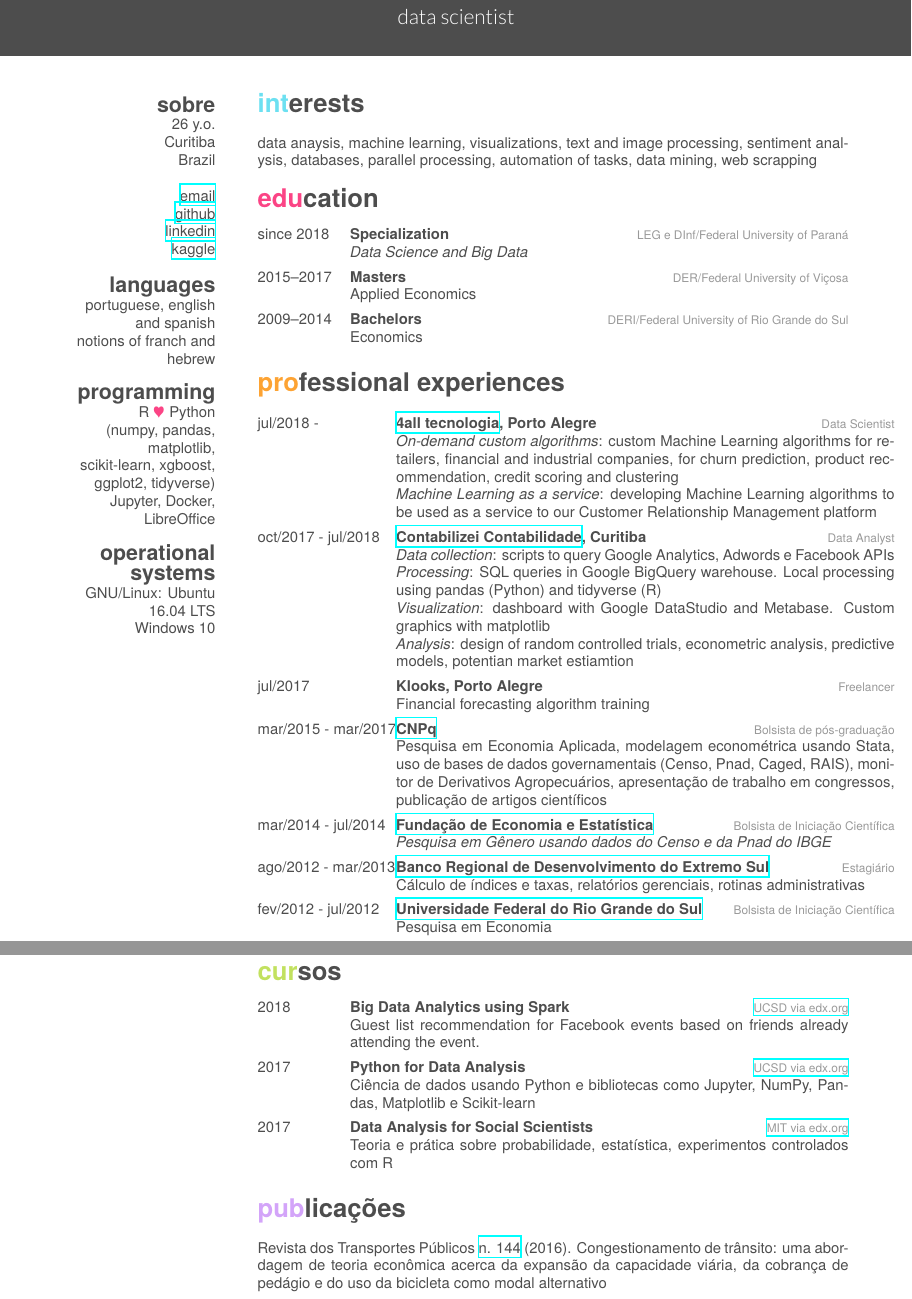
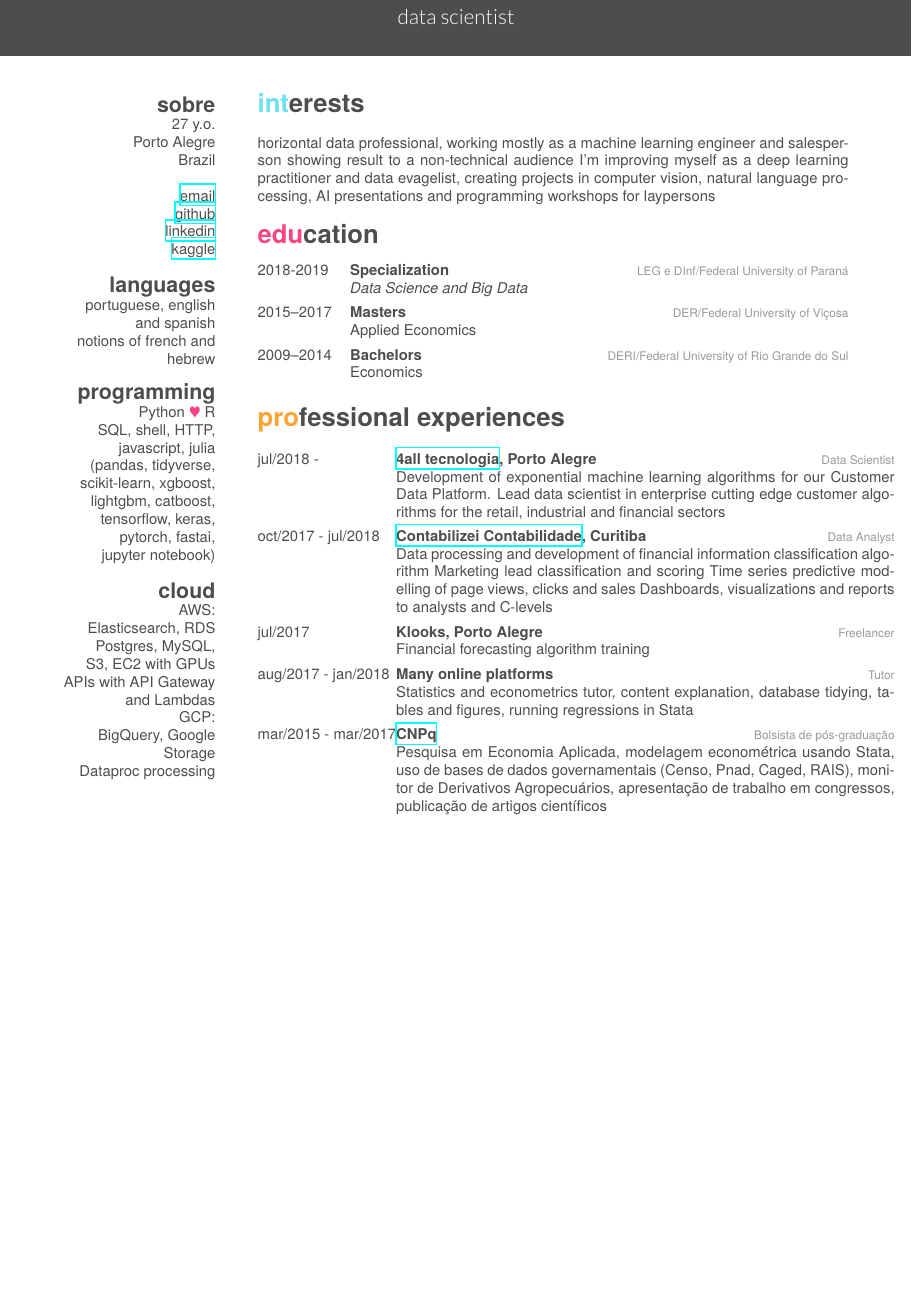
Before and after one commit to jaymeanchante/cv, a LaTeX CV (fancy_cv_en/cv.tex): two parts of pages 1 and 2 of 2 before the commit and part of the page after it, the two joined at a grey line, cut so that both start at the same text, the shorter picture padded with empty space. Compiled offline with XeLaTeX; a missing font is replaced by an installed copy or a similar font.

Commit message:
updated english version

```diff
--- a/fancy_cv_en/cv.tex
+++ b/fancy_cv_en/cv.tex
@@ -10,39 +10,50 @@
 % In the aside, each new line forces a line break
 \begin{aside}
   \section{sobre}
-    26 y.o.
-    Curitiba
+    27 y.o.
+    Porto Alegre
     Brazil
     ~
     \href{mailto:jt\_anchante@hotmail.com}{email}
     \href{https://github.com/jayme-anchante/}{github}
     \href{https://www.linkedin.com/in/jayme-anchante}{linkedin}
-    \href{https://www.kaggle.com/jtanchante}{kaggle}
+    \href{https://www.kaggle.com/jaymeanchante}{kaggle}
   \section{languages}
     portuguese, english and spanish
-    notions of franch and hebrew
+    notions of french and hebrew
   \section{programming}
-    R {\color{red} $\varheartsuit$} Python
-    (numpy, pandas, matplotlib,
+    Python {\color{red} $\varheartsuit$} R
+    SQL, shell, HTTP,
+    javascript, julia
+    (pandas, tidyverse,
     scikit-learn, xgboost,
-    ggplot2, tidyverse)
-    Jupyter, Docker, LibreOffice
-  \section{operational systems}
-    GNU/Linux: Ubuntu 16.04 LTS
-    Windows 10
+    lightgbm, catboost,
+    tensorflow, keras,
+    pytorch, fastai,
+    jupyter notebook)
+  \section{cloud}
+    AWS:
+    Elasticsearch, RDS Postgres, MySQL,
+    S3, EC2 with GPUs
+    APIs with API Gateway and Lambdas
+    GCP:
+    BigQuery, Google Storage
+    Dataproc processing
 \end{aside}
 
 \section{interests}
 
-data anaysis, machine learning, visualizations, text and image
-processing, sentiment analysis, databases, parallel processing,
-automation of tasks, data mining, web scrapping
+horizontal data professional, working mostly as a machine learning engineer and
+salesperson showing result to a non-technical audience
+I'm improving myself as a deep learning practitioner and data evagelist,
+creating projects in computer vision, natural language processing,
+AI presentations and programming workshops for laypersons
 
 \section{education}
 
 \begin{entrylist}
   \entry
-    {since 2018}
+    {2018-2019}
     {Specialization}
     {LEG e DInf/Federal University of Paraná}
     {\emph{Data Science and Big Data}}
@@ -65,84 +76,31 @@ automation of tasks, data mining, web scrapping
     {jul/2018 - }
     {\href{https://www.4all.com/}{4all tecnologia}, Porto Alegre}
     {Data Scientist}
-    {\emph{On-demand custom algorithms}: custom Machine Learning algorithms for retailers, financial and industrial companies, for churn prediction, product recommendation, credit scoring and clustering\\
-     \emph{Machine Learning as a service}: developing Machine Learning algorithms to be used as a service to our Customer Relationship Management platform}
+    {Development of exponential machine learning algorithms for our Customer Data Platform.
+    Lead data scientist in enterprise cutting edge customer algorithms for the retail, industrial and financial sectors}
   \entry
     {oct/2017 - jul/2018}
     {\href{https://www.contabilizei.com.br}{Contabilizei Contabilidade}, Curitiba}
     {Data Analyst}
-    {\emph{Data collection}: scripts to query Google Analytics, Adwords e Facebook APIs\\
-     \emph{Processing}: SQL queries in Google BigQuery warehouse. Local processing using pandas (Python) and tidyverse (R) \\
-     \emph{Visualization}: dashboard with Google DataStudio and Metabase. Custom graphics with matplotlib \\
-     \emph{Analysis}: design of random controlled trials, econometric analysis, predictive models, potentian market estiamtion}
+    {Data processing and development of financial information classification algorithm
+    Marketing lead classification and scoring
+    Time series predictive modelling of page views, clicks and sales
+    Dashboards, visualizations and reports to analysts and C-levels}
   \entry
     {jul/2017}
     {Klooks, Porto Alegre}
     {Freelancer}
     {Financial forecasting algorithm training}
-%  \entry
-%    {aug/2017 - }
-%    {Tutor, online}
-%    {}
-%    {Statistics and econometrics tutor, content explanation, database tidying, tables and figures, running regressions in Stata}
+  \entry
+    {aug/2017 - jan/2018}
+    {Many online platforms}
+    {Tutor}
+    {Statistics and econometrics tutor, content explanation, database tidying, tables and figures, running regressions in Stata}
   \entry
     {mar/2015 - mar/2017}
     {\href{cnpq.br}{CNPq}}
     {Bolsista de pós-graduação}
     {Pesquisa em Economia Aplicada, modelagem econométrica usando Stata, uso de bases de dados governamentais (Censo, Pnad, Caged, RAIS), monitor de Derivativos Agropecuários, apresentação de trabalho em congressos, publicação de artigos científicos}
-  \entry
-    {mar/2014 - jul/2014}
-    {\href{https://www.fee.rs.gov.br}{Fundação de Economia e Estatística}}
-    {Bolsista de Iniciação Científica}
-    {\emph{Pesquisa em Gênero usando dados do Censo e da Pnad do IBGE}}
-  \entry
-    {ago/2012 - mar/2013}
-    {\href{http://www.brde.com.br}{Banco Regional de Desenvolvimento do Extremo Sul}}
-    {Estagiário}
-    {Cálculo de índices e taxas, relatórios gerenciais, rotinas administrativas}
-  \entry
-    {fev/2012 - jul/2012}
-    {\href{http://www.ufrgs.br}{Universidade Federal do Rio Grande do Sul}}
-    {Bolsista de Iniciação Científica}
-    {Pesquisa em Economia}
 \end{entrylist}
 
-\section{cursos}
-
-\begin{entrylist}
-  \entry
-    {2018}
-    {Big Data Analytics using Spark}
-    {\href{https://www.edx.org/course/big-data-analytics-using-spark-uc-san-diego-dse230x}{UCSD via edx.org}}
-    {Guest list recommendation for Facebook events based on friends already attending the event.}
-  \entry
-    {2017}
-    {Python for Data Analysis}
-    {\href{https://www.edx.org/course/python-data-science-uc-san-diego-dse200x}{UCSD via edx.org}}
-    {Ciência de dados usando Python e bibliotecas como Jupyter, NumPy, Pandas, Matplotlib e Scikit-learn}
-  \entry
-    {2017}
-    {Data Analysis for Social Scientists}
-    {\href{https://www.edx.org/course/data-analysis-social-scientists-mitx-14-310x-2}{MIT via edx.org}}
-    {Teoria e prática sobre probabilidade, estatística, experimentos controlados com R}
-\end{entrylist}
-
-\section{publicações}
-
-Revista dos Transportes Públicos \href{http://files.antp.org.br/2016/12/21/rtp-144-e\_1.pdf}{n. 144} (2016). Congestionamento de trânsito: uma abordagem de teoria econômica acerca da expansão da capacidade viária, da cobrança de pedágio e do uso da bicicleta como modal alternativo
-
-%%% This piece of code has been commented by Karol Kozioł due to biblatex errors.
-%
-%\printbibsection{article}{article in peer-reviewed journal}
-%\begin{refsection}
-%  \nocite{*}
-%  \printbibliography[sorting=chronological, type=inproceedings, title={international peer-reviewed conferences/proceedings}, notkeyword={france}, heading=subbibliography]
-%\end{refsection}
-%\begin{refsection}
-%  \nocite{*}
-%  \printbibliography[sorting=chronological, type=inproceedings, title={local peer-reviewed conferences/proceedings}, keyword={france}, heading=subbibliography]
-%\end{refsection}
-%\printbibsection{misc}{other publications}
-%\printbibsection{report}{research reports}
-
 \end{document}
```
Also changed, not shown: fancy_cv_en/cv.pdf.
